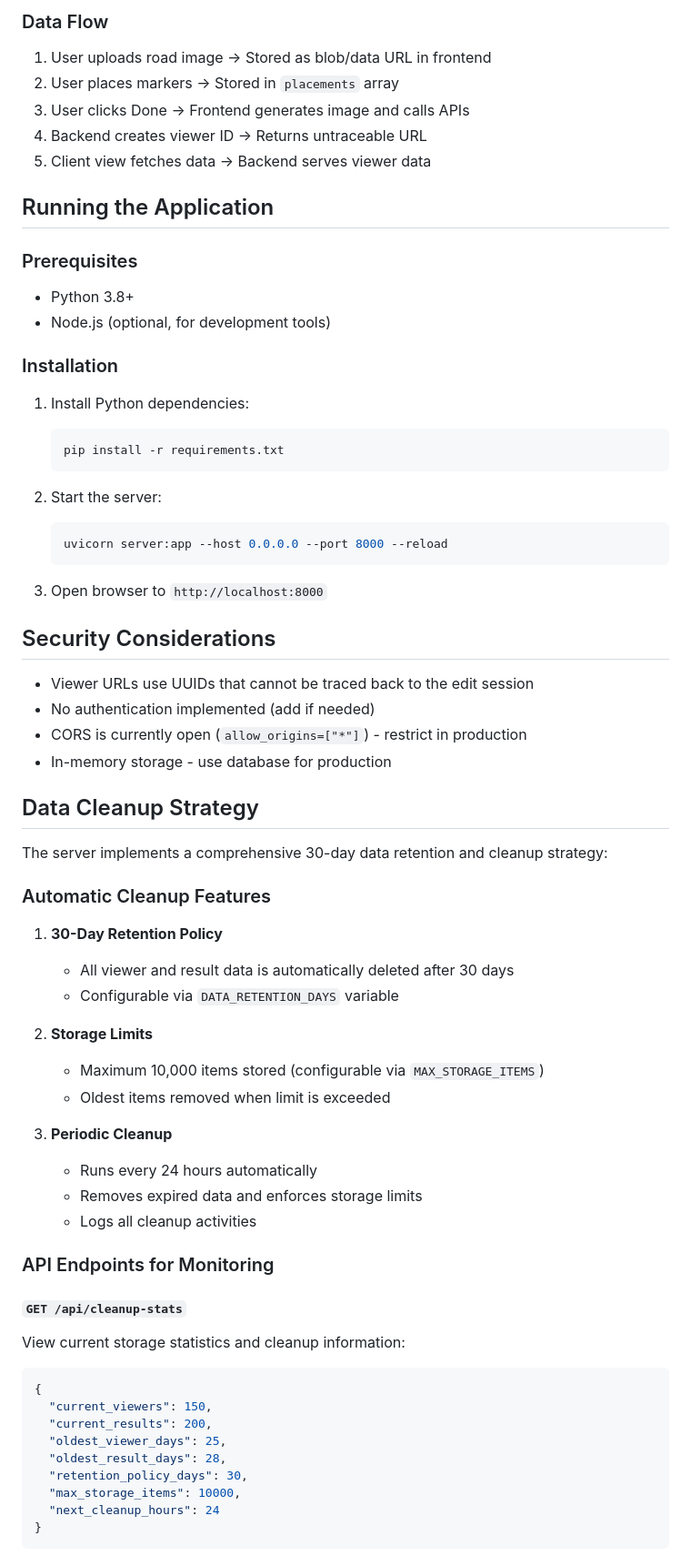
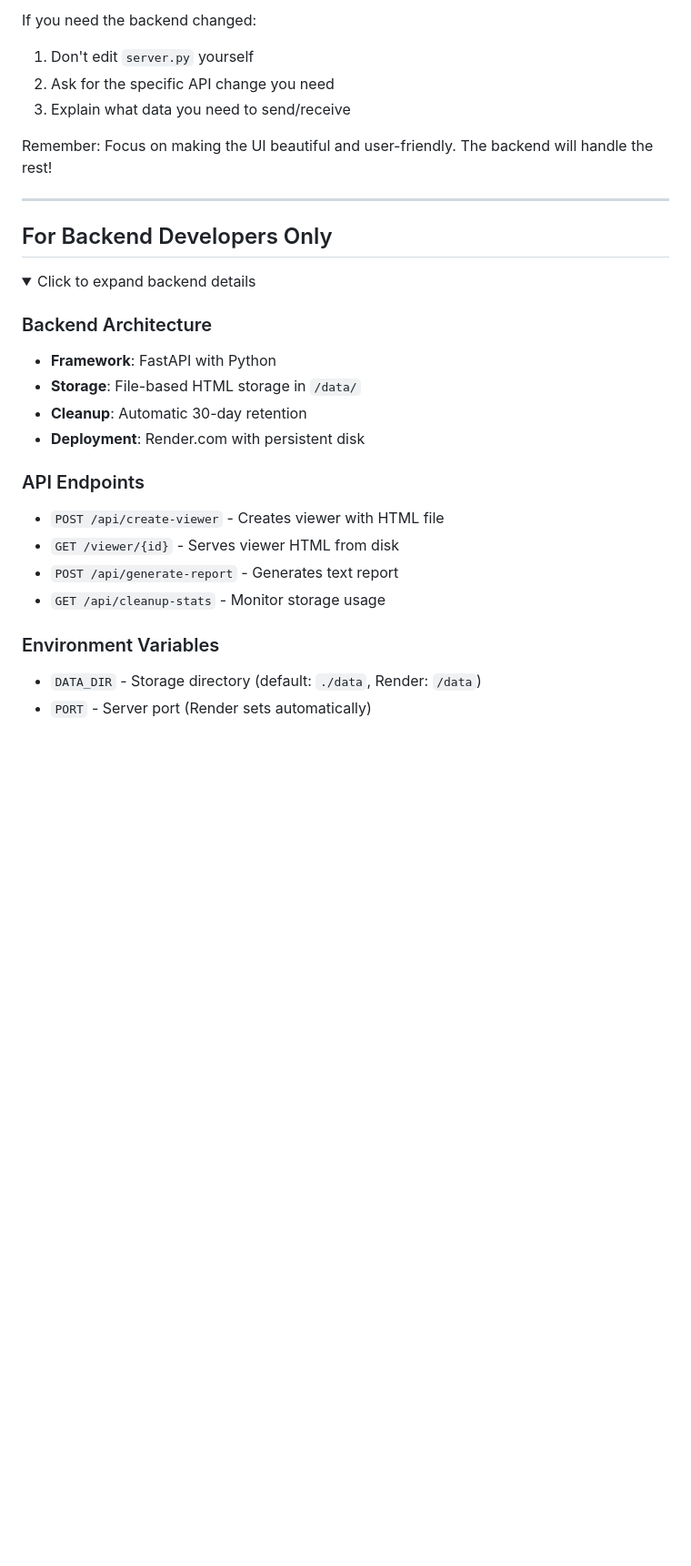
Before and after one commit to Amrtamer711/PostSequencer, a Markdown page: README.md, the part around one of its changes. Shown at 91% size. Drawn GitHub-style; folded sections open; blank space fills up the shorter version.

````diff
--- a/README.md
+++ b/README.md
@@ -141,72 +202,31 @@ const result = await response.json();
 
-### Data Flow
+If you need the backend changed:
+1. Don't edit `server.py` yourself
+2. Ask for the specific API change you need
+3. Explain what data you need to send/receive
 
-1. User uploads road image → Stored as blob/data URL in frontend
-2. User places markers → Stored in `placements` array
-3. User clicks Done → Frontend generates image and calls APIs
-4. Backend creates viewer ID → Returns untraceable URL
-5. Client view fetches data → Backend serves viewer data
+Remember: Focus on making the UI beautiful and user-friendly. The backend will handle the rest!
 
-## Running the Application
+---
 
-### Prerequisites
+## For Backend Developers Only
 
-- Python 3.8+
-- Node.js (optional, for development tools)
+<details>
+<summary>Click to expand backend details</summary>
 
-### Installation
+### Backend Architecture
+- **Framework**: FastAPI with Python
+- **Storage**: File-based HTML storage in `/data/`
+- **Cleanup**: Automatic 30-day retention
+- **Deployment**: Render.com with persistent disk
 
-1. Install Python dependencies:
-   ```bash
-   pip install -r requirements.txt
-   ```
+### API Endpoints
+- `POST /api/create-viewer` - Creates viewer with HTML file
+- `GET /viewer/{id}` - Serves viewer HTML from disk
+- `POST /api/generate-report` - Generates text report
+- `GET /api/cleanup-stats` - Monitor storage usage
 
-2. Start the server:
-   ```bash
-   uvicorn server:app --host 0.0.0.0 --port 8000 --reload
-   ```
+### Environment Variables
+- `DATA_DIR` - Storage directory (default: `./data`, Render: `/data`)
+- `PORT` - Server port (Render sets automatically)
 
-3. Open browser to `http://localhost:8000`
-
-## Security Considerations
-
-- Viewer URLs use UUIDs that cannot be traced back to the edit session
-- No authentication implemented (add if needed)
-- CORS is currently open (`allow_origins=["*"]`) - restrict in production
-- In-memory storage - use database for production
-
-## Data Cleanup Strategy
-
-The server implements a comprehensive 30-day data retention and cleanup strategy:
-
-### Automatic Cleanup Features
-
-1. **30-Day Retention Policy**
-   - All viewer and result data is automatically deleted after 30 days
-   - Configurable via `DATA_RETENTION_DAYS` variable
-
-2. **Storage Limits**
-   - Maximum 10,000 items stored (configurable via `MAX_STORAGE_ITEMS`)
-   - Oldest items removed when limit is exceeded
-
-3. **Periodic Cleanup**
-   - Runs every 24 hours automatically
-   - Removes expired data and enforces storage limits
-   - Logs all cleanup activities
-
-### API Endpoints for Monitoring
-
-#### `GET /api/cleanup-stats`
-View current storage statistics and cleanup information:
-```json
-{
-  "current_viewers": 150,
-  "current_results": 200,
-  "oldest_viewer_days": 25,
-  "oldest_result_days": 28,
-  "retention_policy_days": 30,
-  "max_storage_items": 10000,
-  "next_cleanup_hours": 24
-}
-```
-
````
Also changed, not shown: other parts of README.md (+164 -201 lines).
